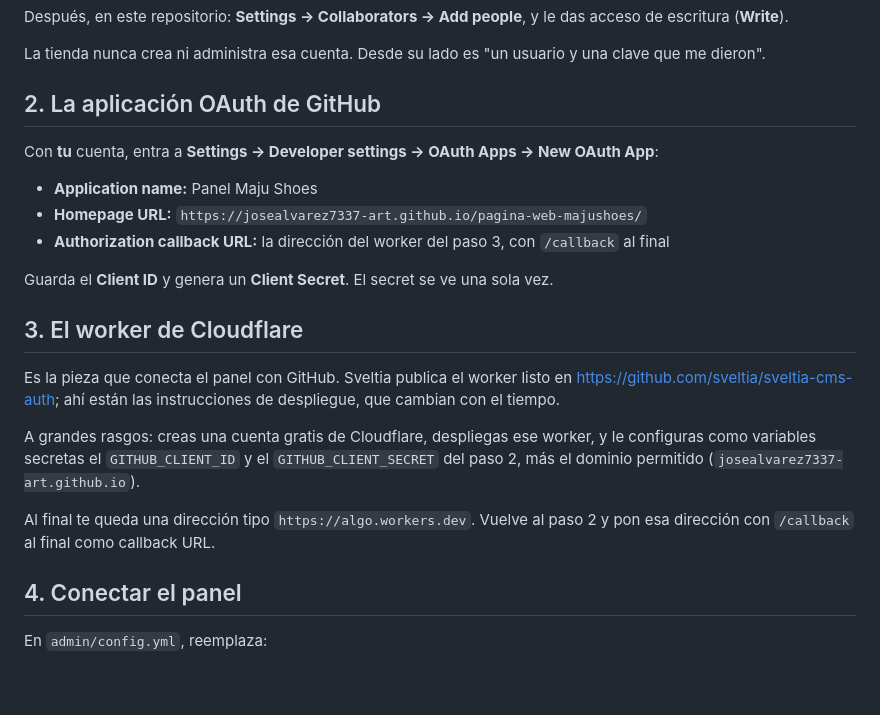
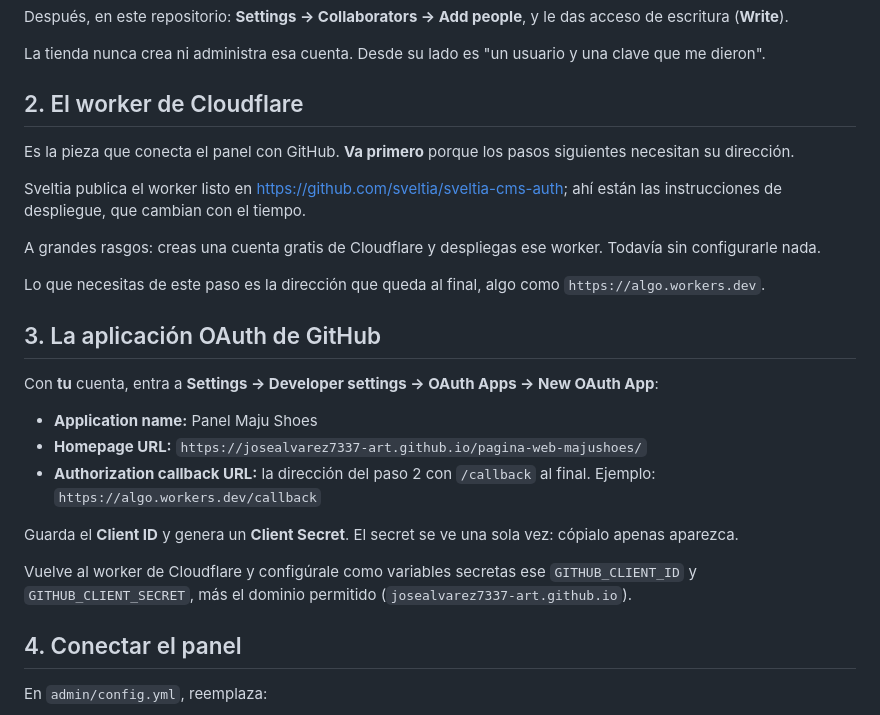
Before and after one commit to josealvarez7337-art/pagina-web-majushoes, a Markdown page: admin/README.md, the part around the change. Drawn GitHub-style; blank space fills up the shorter version.

Commit message:
Corregir el orden de los pasos para encender el panel (#30)
El README pedía crear la aplicación OAuth con la dirección del worker
como callback, pero esa dirección solo existe después de desplegar el
worker. Quedaba un paso imposible de seguir en orden.

Ahora el worker va primero y la aplicación OAuth después, que es el
orden en que se puede hacer.


Claude-Session: https://claude.ai/code/session_016oarnxX8hCbKX3g7NwQWGU

Co-authored-by: Claude <noreply@anthropic.com>

```diff
--- a/admin/README.md
+++ b/admin/README.md
@@ -19,32 +19,37 @@ das acceso de escritura (**Write**).
 La tienda nunca crea ni administra esa cuenta. Desde su lado es "un usuario y
 una clave que me dieron".
 
-## 2. La aplicación OAuth de GitHub
+## 2. El worker de Cloudflare
+
+Es la pieza que conecta el panel con GitHub. **Va primero** porque los pasos
+siguientes necesitan su dirección.
+
+Sveltia publica el worker listo en
+<https://github.com/sveltia/sveltia-cms-auth>; ahí están las instrucciones de
+despliegue, que cambian con el tiempo.
+
+A grandes rasgos: creas una cuenta gratis de Cloudflare y despliegas ese
+worker. Todavía sin configurarle nada.
+
+Lo que necesitas de este paso es la dirección que queda al final, algo como
+`https://algo.workers.dev`.
+
+## 3. La aplicación OAuth de GitHub
 
 Con **tu** cuenta, entra a
 **Settings → Developer settings → OAuth Apps → New OAuth App**:
 
 - **Application name:** Panel Maju Shoes
 - **Homepage URL:** `https://josealvarez7337-art.github.io/pagina-web-majushoes/`
-- **Authorization callback URL:** la dirección del worker del paso 3, con
-  `/callback` al final
+- **Authorization callback URL:** la dirección del paso 2 con `/callback` al
+  final. Ejemplo: `https://algo.workers.dev/callback`
 
 Guarda el **Client ID** y genera un **Client Secret**. El secret se ve una
-sola vez.
+sola vez: cópialo apenas aparezca.
 
-## 3. El worker de Cloudflare
-
-Es la pieza que conecta el panel con GitHub. Sveltia publica el worker listo
-en <https://github.com/sveltia/sveltia-cms-auth>; ahí están las instrucciones
-de despliegue, que cambian con el tiempo.
-
-A grandes rasgos: creas una cuenta gratis de Cloudflare, despliegas ese
-worker, y le configuras como variables secretas el `GITHUB_CLIENT_ID` y el
-`GITHUB_CLIENT_SECRET` del paso 2, más el dominio permitido
+Vuelve al worker de Cloudflare y configúrale como variables secretas ese
+`GITHUB_CLIENT_ID` y `GITHUB_CLIENT_SECRET`, más el dominio permitido
 (`josealvarez7337-art.github.io`).
-
-Al final te queda una dirección tipo `https://algo.workers.dev`. Vuelve al
-paso 2 y pon esa dirección con `/callback` al final como callback URL.
 
 ## 4. Conectar el panel
 
```
